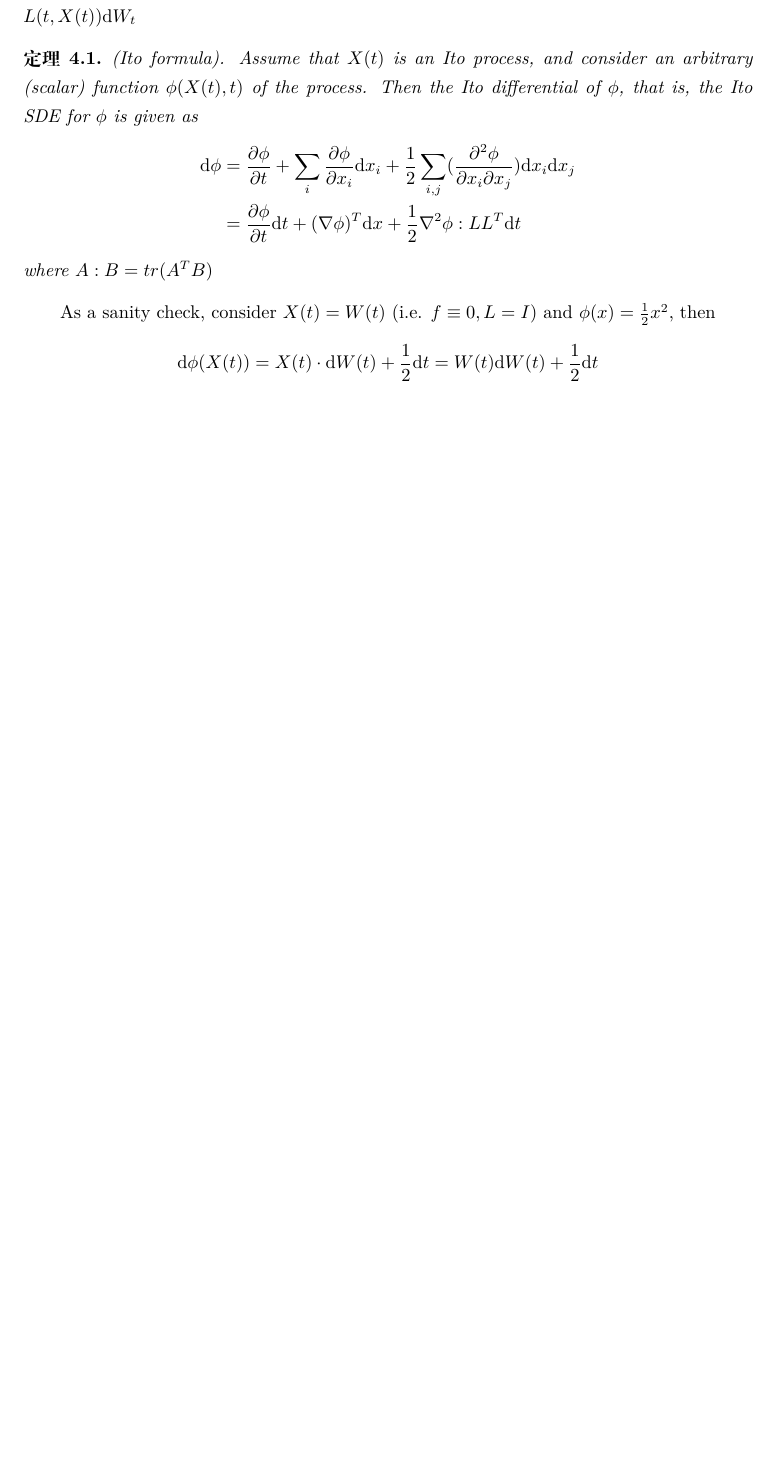
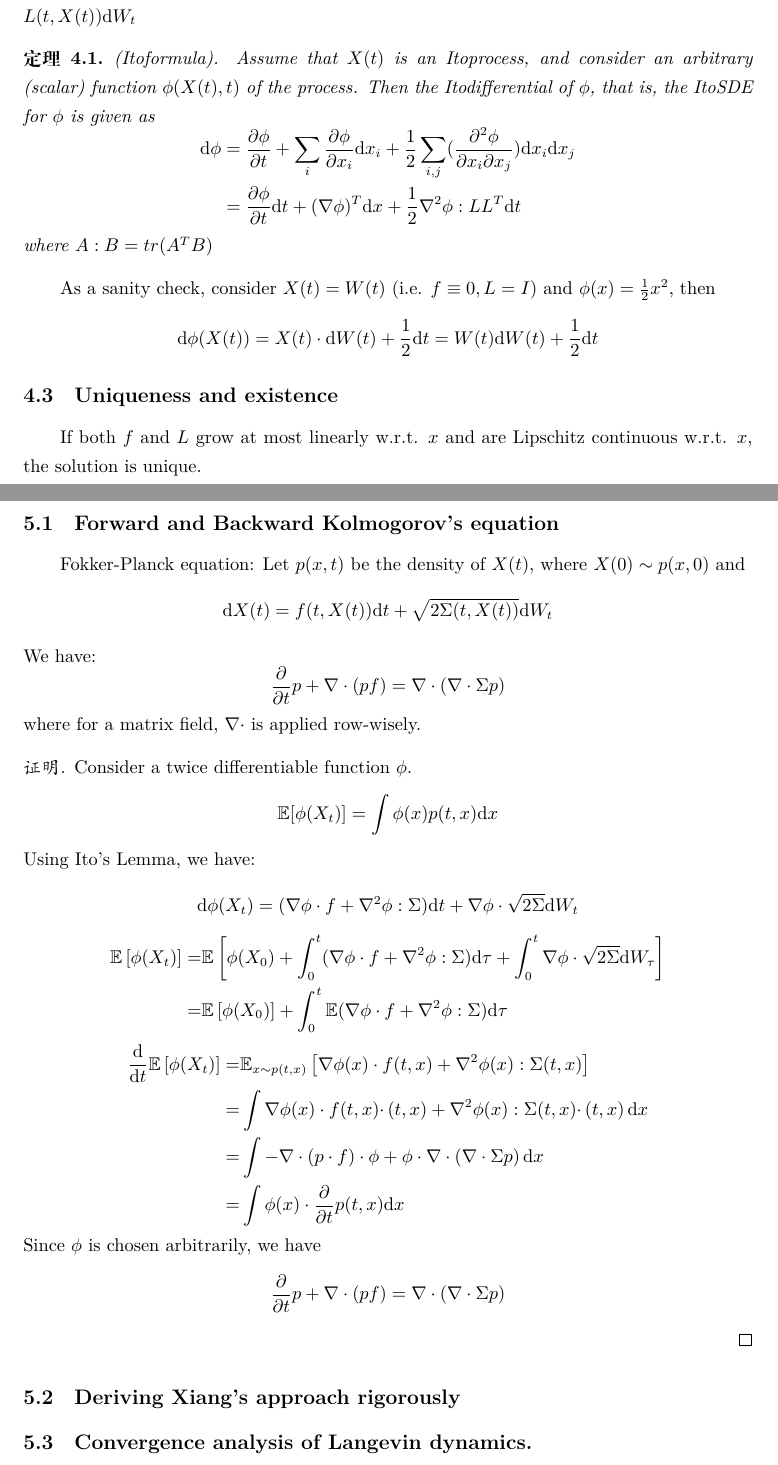
Before and after one commit to zituitui/SDE_notes, a LaTeX document (main.tex, which reads content/s4/4-3.tex, content/s5/5-1.tex, content/s5/5-2.tex): part of page 8 of 9 before the commit and two parts of pages 8 and 9 of 10 after it, the two joined at a grey line, cut so that both start at the same text, the shorter picture padded with empty space. Compiled offline with XeLaTeX.

Commit message:
sec4.3 5.1 done

```diff
--- a/content/s4/4-3.tex
+++ b/content/s4/4-3.tex
@@ -0,0 +1,2 @@
+\subsection{Uniqueness and existence}
+If both $f$ and $L$ grow at most linearly w.r.t. $x$ and are Lipschitz continuous w.r.t. $x$, the solution is unique.
--- /dev/null
+++ b/content/s5/5-1.tex
@@ -0,0 +1,39 @@
+\section{Evolution of the Distribution}
+\subsection{Forward and Backward Kolmogorov's equation}
+Fokker-Planck equation: Let $p(x,t)$ be the density of $X(t)$, where $X(0) \sim p(x,0)$ and
+$$
+\mathrm{d}X(t) = f(t,X(t))\mathrm{d}t + \sqrt{2\Sigma(t,X(t))}\mathrm{d}W_t
+$$
+We have:
+$$
+\frac{\partial}{\partial t}p+\nabla\cdot(pf) = \nabla\cdot(\nabla\cdot \Sigma p)
+$$
+where for a matrix field, $\nabla\cdot$ is applied row-wisely.
+\begin{proof}
+Consider a twice differentiable function $\phi$.
+$$
+\mathbb{E}[\phi(X_t)]=\int \phi(x)p(t,x)\mathrm{d}x
+$$
+Using \ito's Lemma, we have:
+$$
+\mathrm{d}\phi(X_t) = (\nabla\phi\cdot f+\nabla^2\phi:\Sigma)\mathrm{d}t+\nabla\phi\cdot\sqrt{2\Sigma}\mathrm{d}W_t
+$$
+\begin{equation*}
+    \begin{aligned}
+        \mathbb{E}\left[\phi(X_t)\right]=& \mathbb{E} \left[ \phi(X_0) + \int_{0}^{t}(\nabla\phi\cdot f+\nabla^2\phi:\Sigma)\mathrm{d}\tau +\int_{0}^{t} \nabla\phi\cdot\sqrt{2\Sigma}\mathrm{d}W_\tau \right] \\
+        =&\mathbb{E}\left[\phi(X_0)\right] + \int_{0}^{t}\mathbb{E}(\nabla\phi\cdot f+\nabla^2\phi:\Sigma)\mathrm{d}\tau
+    \end{aligned}
+\end{equation*}
+\begin{equation*}
+    \begin{aligned}
+        \frac{\mathrm{d}}{\mathrm{d}t}\mathbb{E}\left[\phi(X_t)\right]=& \mathbb{E}_{x\sim p(t,x)}\left[  \nabla\phi(x)\cdot f(t,x)+\nabla^2\phi(x):\Sigma(t,x)\right] \\
+        =&\int \nabla\phi(x)\cdot f(t,x)\cdotp(t,x)+\nabla^2\phi(x):\Sigma(t,x)\cdotp(t,x)  \,\mathrm{d}x\\
+        =&\int -\nabla\cdot(p\cdot f)\cdot \phi + \phi\cdot\nabla\cdot(\nabla\cdot\Sigma p) \,\mathrm{d}x\\
+        =&\int\phi(x)\cdot\frac{\partial}{\partial t}p(t,x)\mathrm{d}x
+    \end{aligned}
+\end{equation*}
+Since $\phi$ is chosen arbitrarily, we have
+$$
+\frac{\partial}{\partial t}p+\nabla\cdot(pf) = \nabla\cdot(\nabla\cdot \Sigma p)
+$$
+\end{proof}
--- /dev/null
+++ b/content/s5/5-2.tex
@@ -0,0 +1 @@
+\subsection{Deriving Xiang's approach rigorously}
--- /dev/null
+++ b/content/s5/5-3.tex
@@ -0,0 +1 @@
+\subsection{Convergence analysis of Langevin dynamics.}
```
Also changed, not shown: content/s4/4-1.tex (+1 -1 lines), main.tex (+5 -0 lines), main.pdf.
